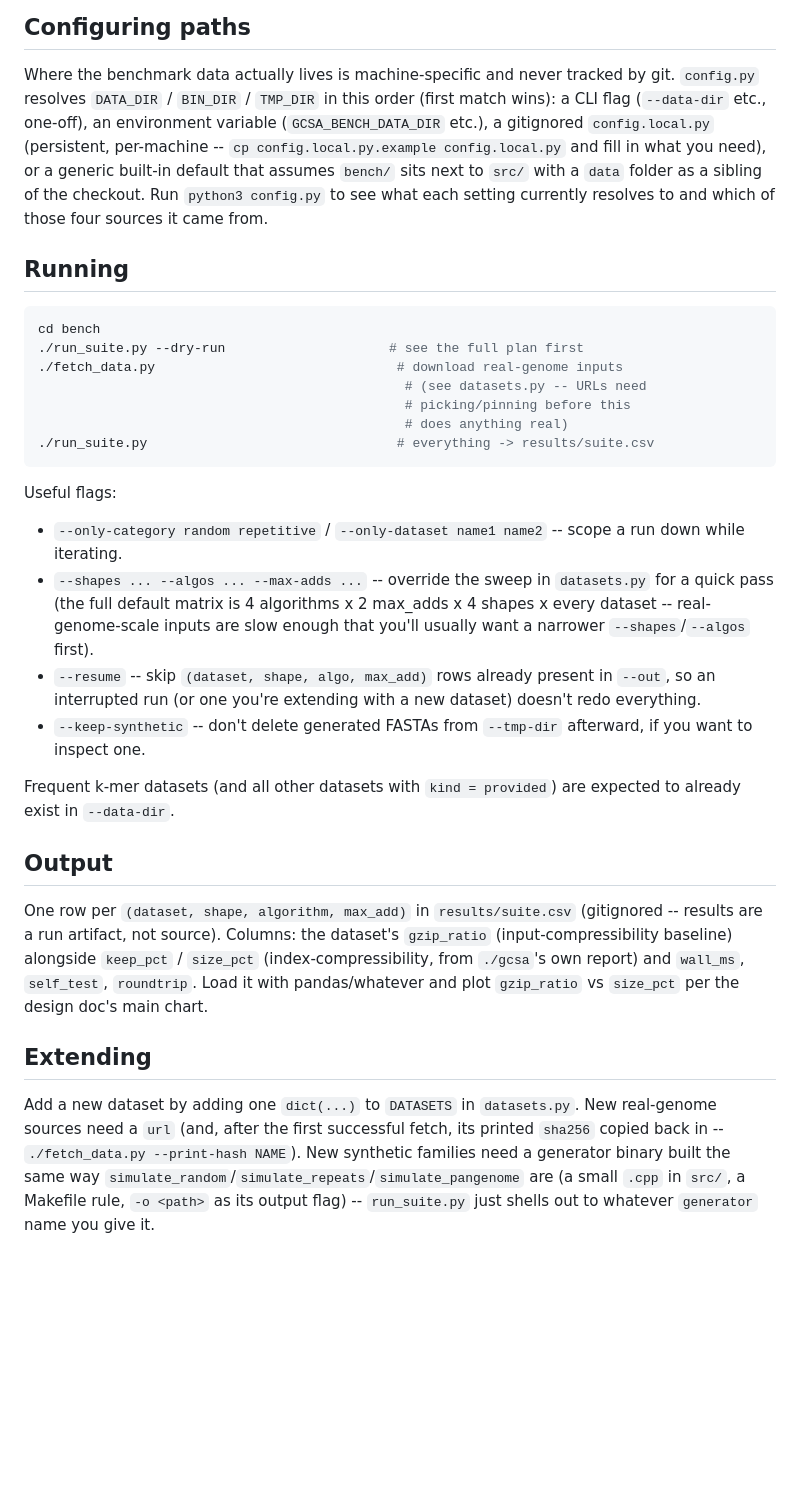
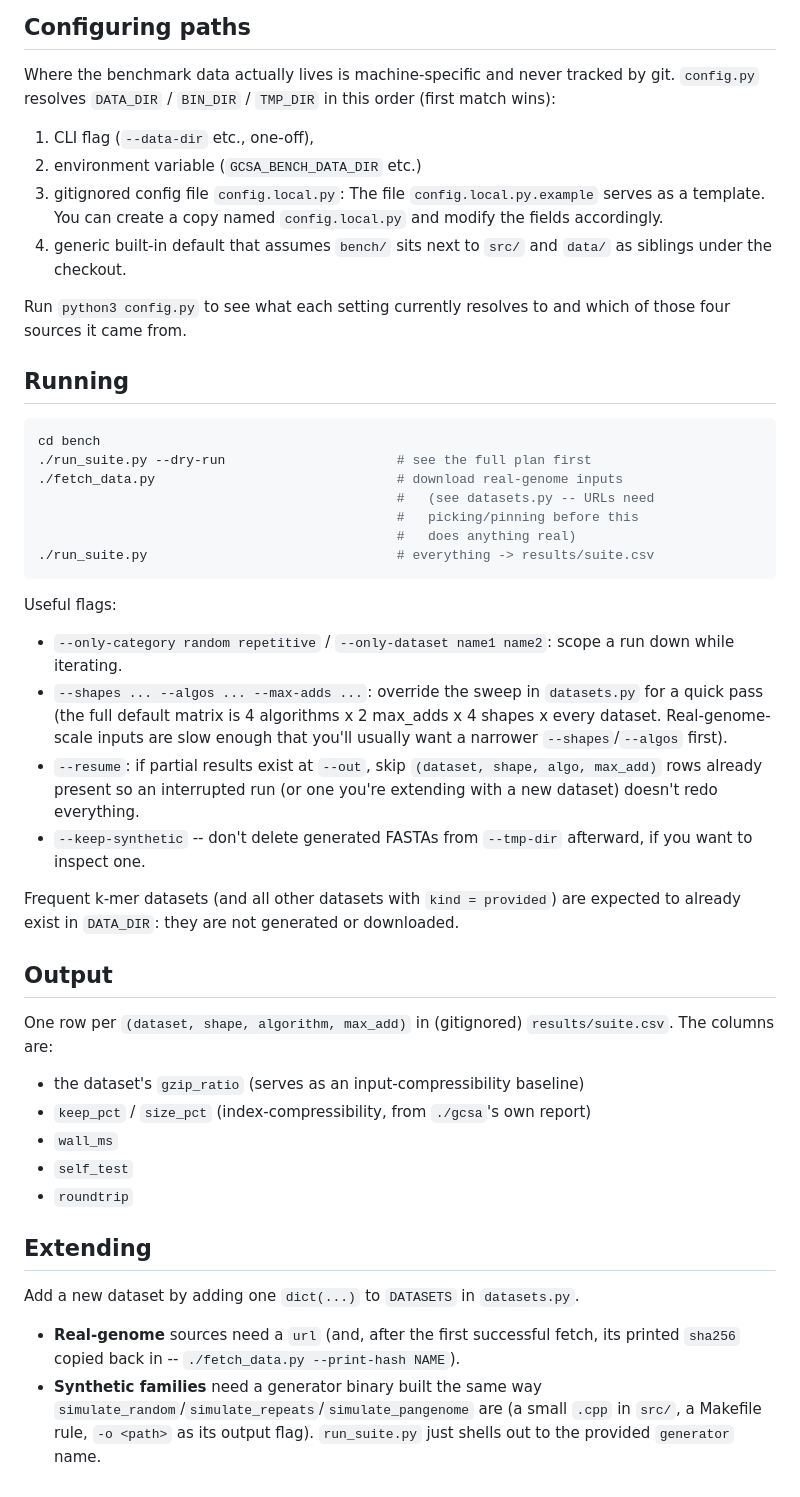
Before and after one commit to kreinert/gapped_csa, a Markdown page: bench/README.md, the part around the change. Drawn GitHub-style; blank space fills up the shorter version.

Commit message:
Polished and corrected bench/README.md

````diff
--- a/bench/README.md
+++ b/bench/README.md
@@ -15,58 +15,58 @@ make gcsa simulate_repeats simulate_random simulate_pangenome
 
 Where the benchmark data actually lives is machine-specific and never
 tracked by git. `config.py` resolves `DATA_DIR` / `BIN_DIR` / `TMP_DIR` in
-this order (first match wins): a CLI flag (`--data-dir` etc., one-off), an
-environment variable (`GCSA_BENCH_DATA_DIR` etc.), a gitignored
-`config.local.py` (persistent, per-machine -- `cp config.local.py.example
-config.local.py` and fill in what you need), or a generic built-in default
-that assumes `bench/` sits next to `src/` with a `data` folder as a sibling
-of the checkout. Run `python3 config.py` to see what each setting currently
+this order (first match wins):
+1. CLI flag (`--data-dir` etc., one-off),
+2. environment variable (`GCSA_BENCH_DATA_DIR` etc.)
+3. gitignored config file `config.local.py`: The file `config.local.py.example` serves as a template. You can create a copy named `config.local.py` and modify the fields accordingly.
+4. generic built-in default
+that assumes `bench/` sits next to `src/` and `data/` as siblings
+under the checkout.
+
+Run `python3 config.py` to see what each setting currently
 resolves to and which of those four sources it came from.
 
 ## Running
 
 ```bash
 cd bench
-./run_suite.py --dry-run                     # see the full plan first
+./run_suite.py --dry-run                      # see the full plan first
 ./fetch_data.py                               # download real-genome inputs
-                                               # (see datasets.py -- URLs need
-                                               # picking/pinning before this
-                                               # does anything real)
+                                              #   (see datasets.py -- URLs need
+                                              #   picking/pinning before this
+                                              #   does anything real)
 ./run_suite.py                                # everything -> results/suite.csv
 ```
 
 Useful flags:
 
-- `--only-category random repetitive` / `--only-dataset name1 name2` -- scope
+- `--only-category random repetitive` / `--only-dataset name1 name2`: scope
   a run down while iterating.
-- `--shapes ... --algos ... --max-adds ...` -- override the sweep in
+- `--shapes ... --algos ... --max-adds ...`: override the sweep in
   `datasets.py` for a quick pass (the full default matrix is 4 algorithms x
-  2 max_adds x 4 shapes x every dataset -- real-genome-scale inputs are slow
+  2 max_adds x 4 shapes x every dataset. Real-genome-scale inputs are slow
   enough that you'll usually want a narrower `--shapes`/`--algos` first).
-- `--resume` -- skip `(dataset, shape, algo, max_add)` rows already present
-  in `--out`, so an interrupted run (or one you're extending with a new
-  dataset) doesn't redo everything.
+- `--resume`: if partial results exist at `--out`, skip `(dataset, shape, algo, max_add)` rows already present so an interrupted run (or one you're extending with a new dataset) doesn't redo everything.
 - `--keep-synthetic` -- don't delete generated FASTAs from `--tmp-dir`
   afterward, if you want to inspect one.
 
-Frequent k-mer datasets (and all other datasets with `kind = provided`) are
-expected to already exist in `--data-dir`.
+Frequent k-mer datasets (and all other datasets with `kind = provided`) are expected to already exist in `DATA_DIR`: they are not generated or downloaded.
 
 ## Output
 
-One row per `(dataset, shape, algorithm, max_add)` in `results/suite.csv`
-(gitignored -- results are a run artifact, not source). Columns: the
-dataset's `gzip_ratio` (input-compressibility baseline) alongside `keep_pct`
-/ `size_pct` (index-compressibility, from `./gcsa`'s own report) and
-`wall_ms`, `self_test`, `roundtrip`. Load it with pandas/whatever and plot
-`gzip_ratio` vs `size_pct` per the design doc's main chart.
+One row per `(dataset, shape, algorithm, max_add)` in (gitignored) `results/suite.csv`. The columns are:
+- the dataset's `gzip_ratio` (serves as an input-compressibility baseline)
+- `keep_pct` / `size_pct` (index-compressibility, from `./gcsa`'s own report)
+- `wall_ms`
+- `self_test`
+- `roundtrip`
+
 
 ## Extending
 
 Add a new dataset by adding one `dict(...)` to `DATASETS` in `datasets.py`.
-New real-genome sources need a `url` (and, after the first successful fetch,
+- **Real-genome** sources need a `url` (and, after the first successful fetch,
 its printed `sha256` copied back in -- `./fetch_data.py --print-hash NAME`).
-New synthetic families need a generator binary built the same way
+- **Synthetic families** need a generator binary built the same way
 `simulate_random`/`simulate_repeats`/`simulate_pangenome` are (a small
-`.cpp` in `src/`, a Makefile rule, `-o <path>` as its output flag) --
-`run_suite.py` just shells out to whatever `generator` name you give it.
+`.cpp` in `src/`, a Makefile rule, `-o <path>` as its output flag). `run_suite.py` just shells out to the provided `generator` name.
````
